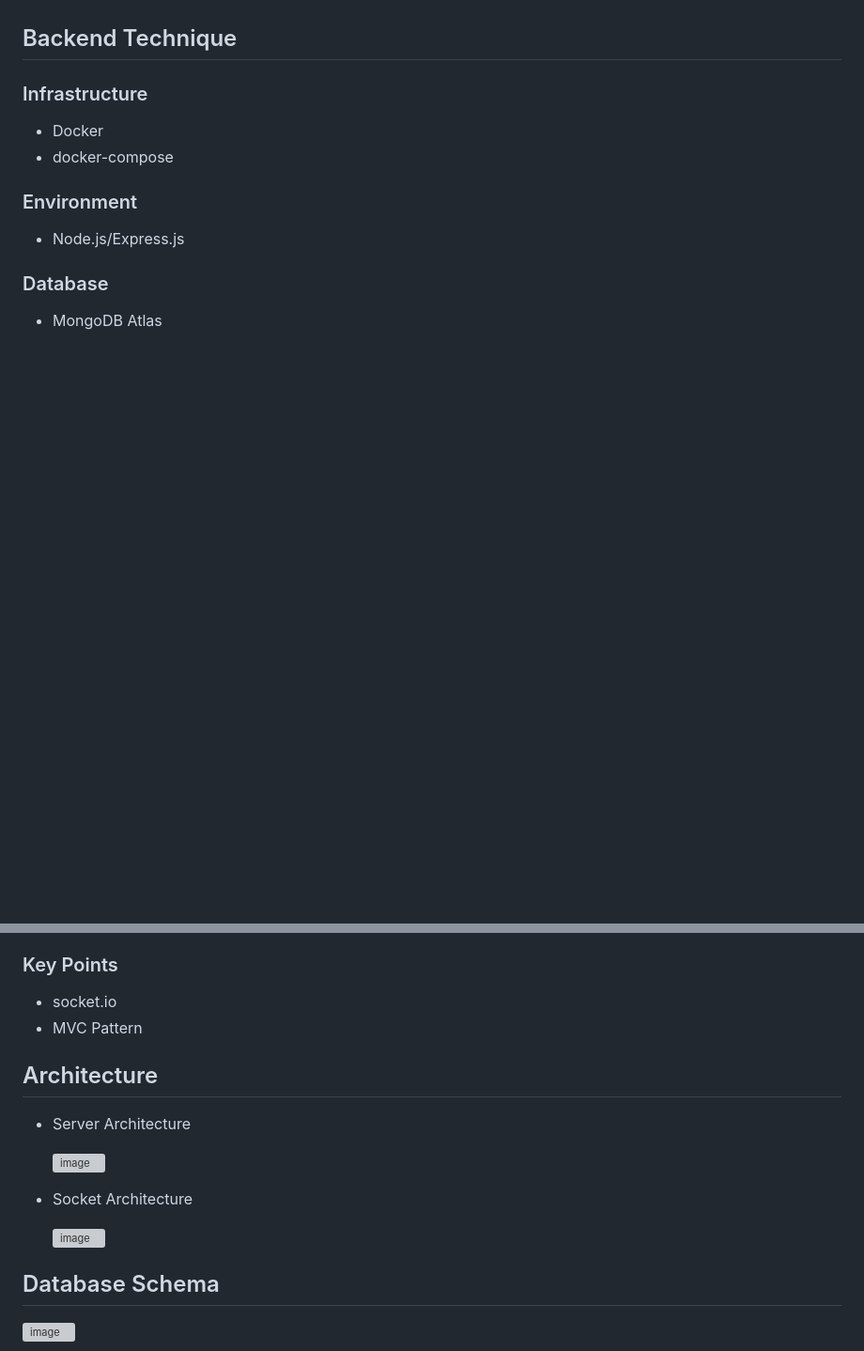
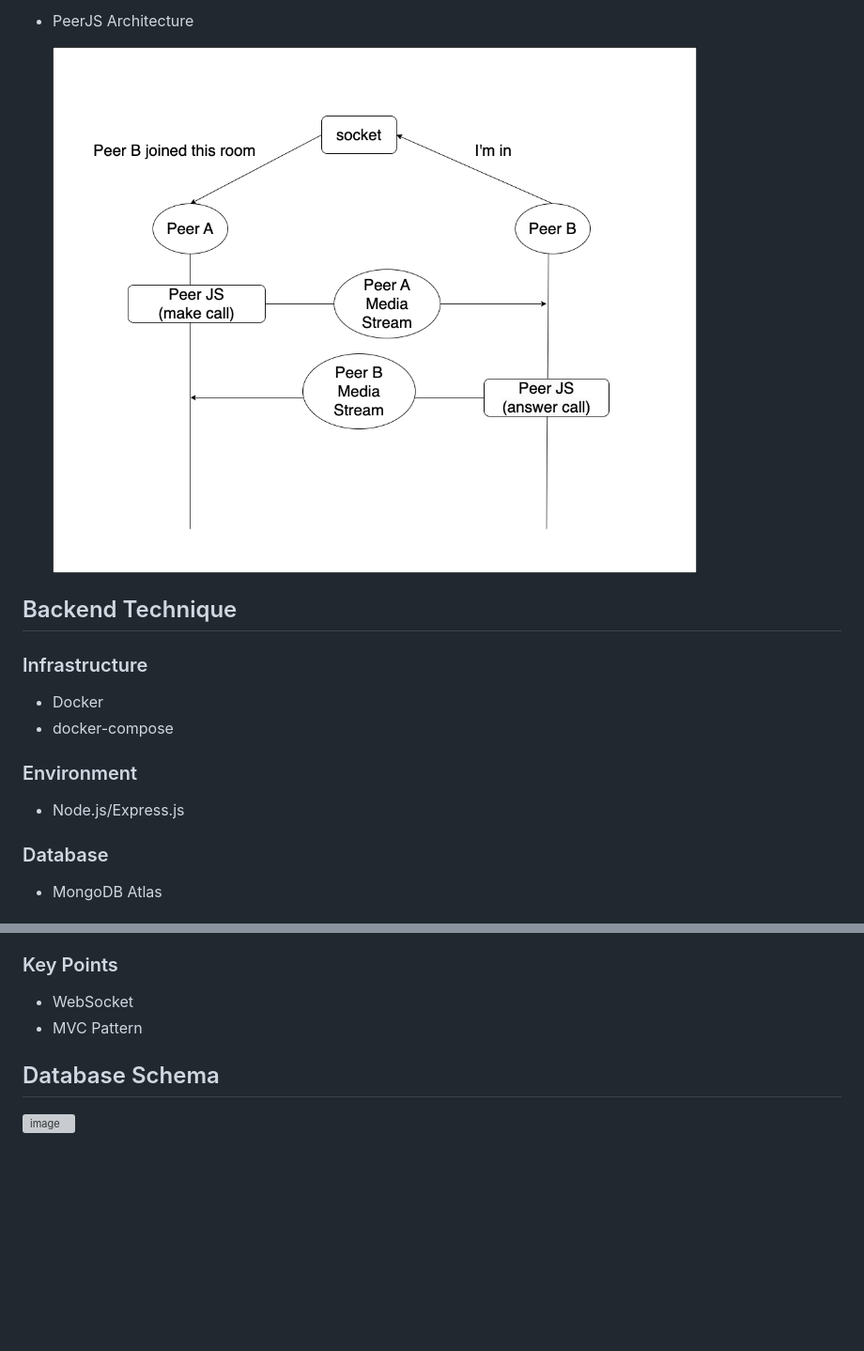
Before and after one commit to sand050965/mini-room, a Markdown page: README.md, 2 parts joined by grey strips. Shown: that part at 94% size. GitHub-like rendering; pictures changed too: readme/peerjs.png (added); blank space fills up the shorter version; grey boxes are pictures that could not be loaded.

```diff
--- a/README.md
+++ b/README.md
@@ -57,3 +68,6 @@ Test password: 123456
+- PeerJS Architecture
+
+  ![image](https://github.com/sand050965/Mini-Room/blob/main/readme/peerjs.png?raw=true)
 
 ## Backend Technique
 
@@ -118,18 +133,8 @@ Test password: 123456
 
 ### Key Points
 
-- socket.io
+- WebSocket
 - MVC Pattern
-
-## Architecture
-
-- Server Architecture
-
-  ![image](https://github.com)
-
-- Socket Architecture
-
-  ![image](https://github.com/)
 
 ## Database Schema
 
```
Also changed, not shown: other parts of README.md (+24 -12 lines), readme/archetecture.png (added), readme/websocket.png (added).
